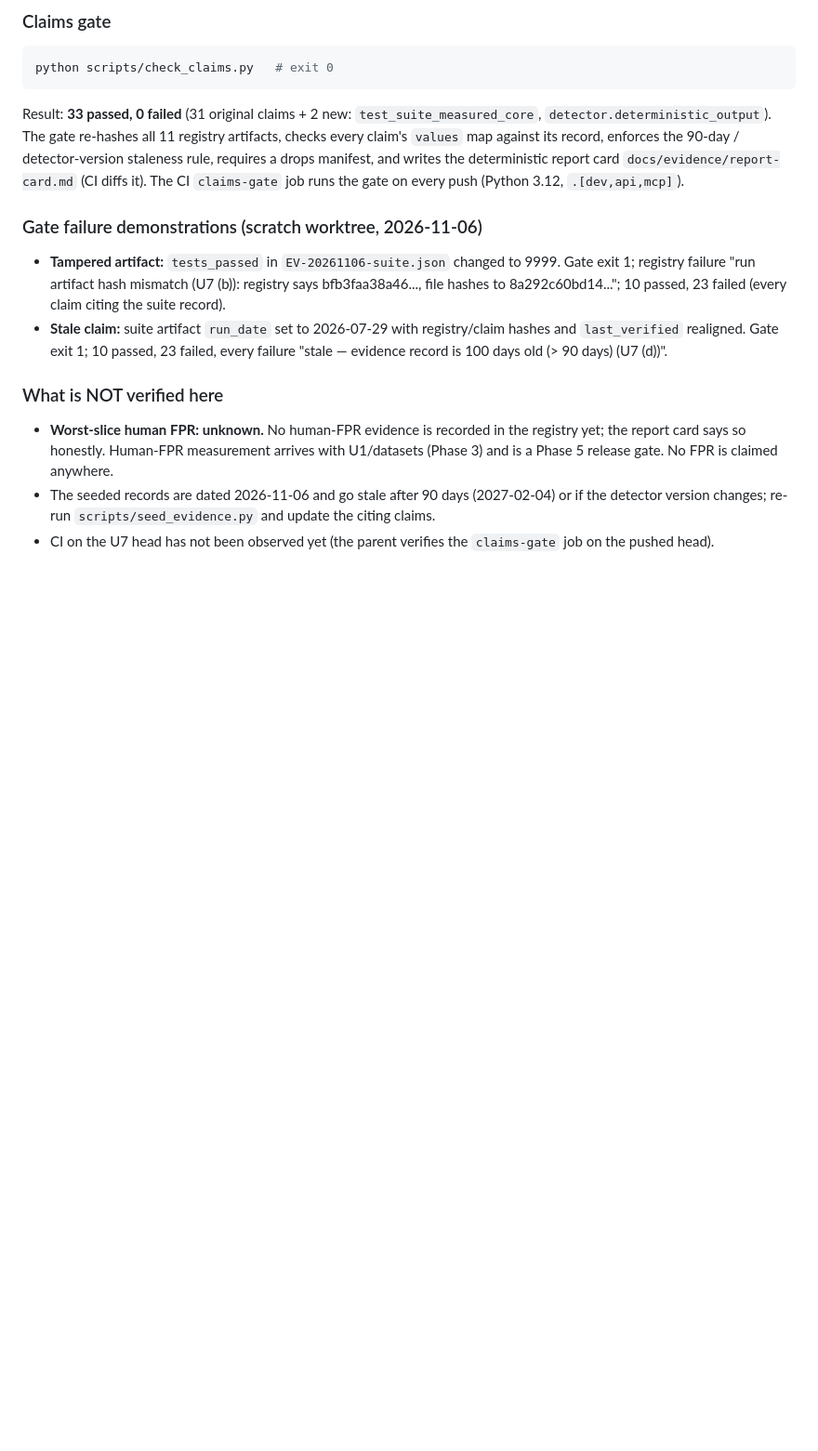
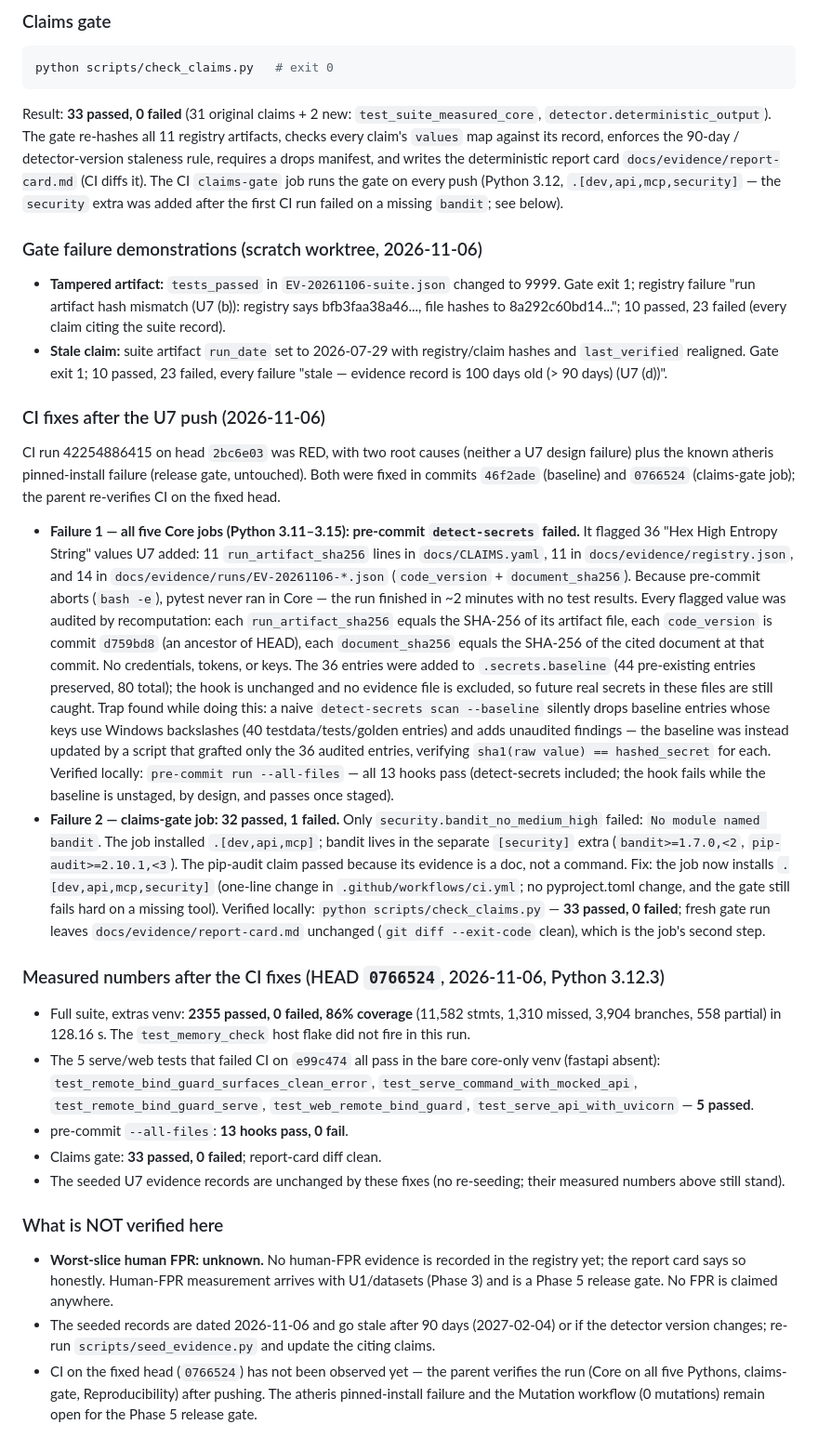
Before and after one commit to strmt7/TextForensics, a Markdown page: docs/VERIFICATION.md, the part around the change. Shown at 93% size. GitHub-like rendering; blank space fills up the shorter version.

Commit message:
Docs: record U7 CI fixes and post-fix measurements in VERIFICATION.md
CI run 42254886415 on 2bc6e03 was red: detect-secrets flagged the 36
U7 SHA-256 hashes (fixed by the audited baseline update, 46f2ade) and
the claims-gate job lacked bandit (fixed by installing the [security]
extra, 0766524). This section records both root causes, the audit
method, the naive-rescan trap, and the measured numbers at 0766524
(full suite 2355/0/86%, 5 serve/web tests pass in core-only venv,
pre-commit 13/13, gate 33/33, report-card diff clean). The seeded U7
records are unchanged; atheris + Mutation remain release-gate items.

```diff
--- a/docs/VERIFICATION.md
+++ b/docs/VERIFICATION.md
@@ -342,7 +342,8 @@ The gate re-hashes all 11 registry artifacts, checks every claim's
 staleness rule, requires a drops manifest, and writes the deterministic
 report card `docs/evidence/report-card.md` (CI diffs it). The CI
 `claims-gate` job runs the gate on every push (Python 3.12,
-`.[dev,api,mcp]`).
+`.[dev,api,mcp,security]` — the `security` extra was added after the
+first CI run failed on a missing `bandit`; see below).
 
 ### Gate failure demonstrations (scratch worktree, 2026-11-06)
 
@@ -356,6 +357,66 @@ report card `docs/evidence/report-card.md` (CI diffs it). The CI
   10 passed, 23 failed, every failure "stale — evidence record is
   100 days old (> 90 days) (U7 (d))".
 
+### CI fixes after the U7 push (2026-11-06)
+
+CI run 42254886415 on head `2bc6e03` was RED, with two root causes
+(neither a U7 design failure) plus the known atheris pinned-install
+failure (release gate, untouched). Both were fixed in commits
+`46f2ade` (baseline) and `0766524` (claims-gate job); the parent
+re-verifies CI on the fixed head.
+
+- **Failure 1 — all five Core jobs (Python 3.11–3.15): pre-commit
+  `detect-secrets` failed.** It flagged 36 "Hex High Entropy String"
+  values U7 added: 11 `run_artifact_sha256` lines in
+  `docs/CLAIMS.yaml`, 11 in `docs/evidence/registry.json`, and 14 in
+  `docs/evidence/runs/EV-20261106-*.json` (`code_version` +
+  `document_sha256`). Because pre-commit aborts (`bash -e`), pytest
+  never ran in Core — the run finished in ~2 minutes with no test
+  results. Every flagged value was audited by recomputation: each
+  `run_artifact_sha256` equals the SHA-256 of its artifact file, each
+  `code_version` is commit `d759bd8` (an ancestor of HEAD), each
+  `document_sha256` equals the SHA-256 of the cited document at that
+  commit. No credentials, tokens, or keys. The 36 entries were added
+  to `.secrets.baseline` (44 pre-existing entries preserved, 80 total);
+  the hook is unchanged and no evidence file is excluded, so future
+  real secrets in these files are still caught. Trap found while
+  doing this: a naive `detect-secrets scan --baseline` silently
+  drops baseline entries whose keys use Windows backslashes (40
+  testdata/tests/golden entries) and adds unaudited findings — the
+  baseline was instead updated by a script that grafted only the 36
+  audited entries, verifying `sha1(raw value) == hashed_secret` for
+  each. Verified locally: `pre-commit run --all-files` — all 13 hooks
+  pass (detect-secrets included; the hook fails while the baseline is
+  unstaged, by design, and passes once staged).
+- **Failure 2 — claims-gate job: 32 passed, 1 failed.** Only
+  `security.bandit_no_medium_high` failed: `No module named bandit`.
+  The job installed `.[dev,api,mcp]`; bandit lives in the separate
+  `[security]` extra (`bandit>=1.7.0,<2`, `pip-audit>=2.10.1,<3`).
+  The pip-audit claim passed because its evidence is a doc, not a
+  command. Fix: the job now installs `.[dev,api,mcp,security]`
+  (one-line change in `.github/workflows/ci.yml`; no pyproject.toml
+  change, and the gate still fails hard on a missing tool). Verified
+  locally: `python scripts/check_claims.py` — **33 passed, 0 failed**;
+  fresh gate run leaves `docs/evidence/report-card.md` unchanged
+  (`git diff --exit-code` clean), which is the job's second step.
+
+### Measured numbers after the CI fixes (HEAD `0766524`, 2026-11-06, Python 3.12.3)
+
+- Full suite, extras venv: **2355 passed, 0 failed, 86% coverage**
+  (11,582 stmts, 1,310 missed, 3,904 branches, 558 partial) in
+  128.16 s. The `test_memory_check` host flake did not fire in this
+  run.
+- The 5 serve/web tests that failed CI on `e99c474` all pass in the
+  bare core-only venv (fastapi absent):
+  `test_remote_bind_guard_surfaces_clean_error`,
+  `test_serve_command_with_mocked_api`,
+  `test_remote_bind_guard_serve`, `test_web_remote_bind_guard`,
+  `test_serve_api_with_uvicorn` — **5 passed**.
+- pre-commit `--all-files`: **13 hooks pass, 0 fail**.
+- Claims gate: **33 passed, 0 failed**; report-card diff clean.
+- The seeded U7 evidence records are unchanged by these fixes (no
+  re-seeding; their measured numbers above still stand).
+
 ### What is NOT verified here
 
 - **Worst-slice human FPR: unknown.** No human-FPR evidence is
@@ -365,5 +426,8 @@ report card `docs/evidence/report-card.md` (CI diffs it). The CI
 - The seeded records are dated 2026-11-06 and go stale after 90 days
   (2027-02-04) or if the detector version changes; re-run
   `scripts/seed_evidence.py` and update the citing claims.
-- CI on the U7 head has not been observed yet (the parent verifies
-  the `claims-gate` job on the pushed head).
+- CI on the fixed head (`0766524`) has not been observed yet — the
+  parent verifies the run (Core on all five Pythons, claims-gate,
+  Reproducibility) after pushing. The atheris pinned-install failure
+  and the Mutation workflow (0 mutations) remain open for the Phase 5
+  release gate.
```
